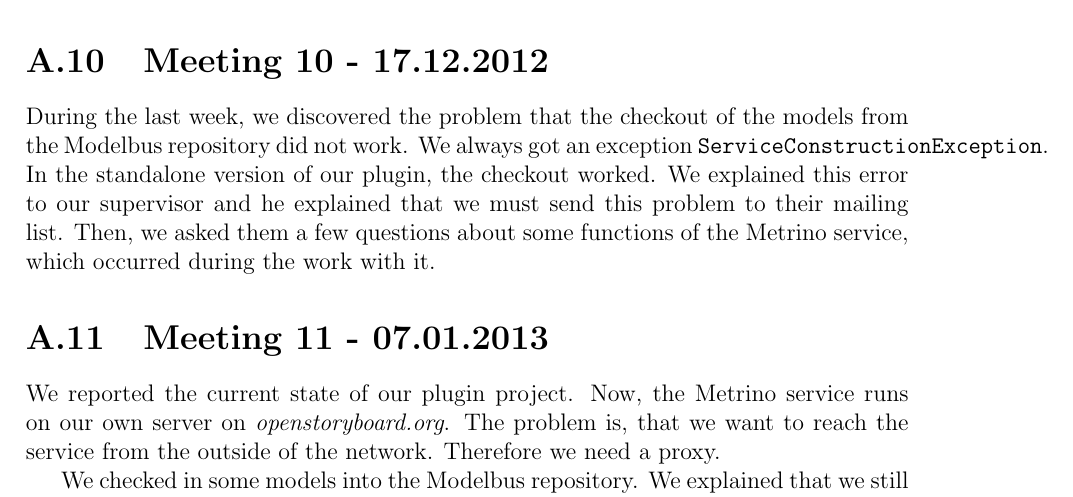
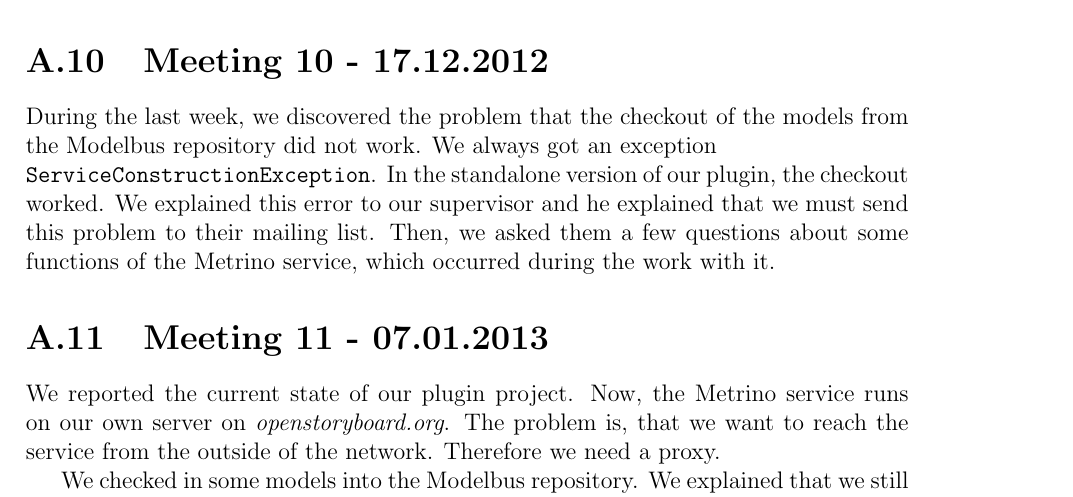
Before and after one commit to arsenij-solovjev/sonar-modelbus-plugin, a LaTeX thesis (documents/documentation/main.tex, which reads documents/documentation/appendix.tex): part of page 51 of 61, cut so that both start at the same text. Compiled offline with pdfLaTeX.

Commit message:
formatted appendix

```diff
--- a/documents/documentation/appendix.tex
+++ b/documents/documentation/appendix.tex
@@ -73,7 +73,7 @@ Our organizer told us, that he will send us a front-end for the Metrino service,
 The last point of discussion was, that one of our team members had the idea, that models can be translated into Java code, which can then be analyzed statically by Sonar. But this would break a requirement, which says that a model must be analyzable, too.
 
 \section{Meeting 10 - 17.12.2012}
-During the last week, we discovered the problem that the checkout of the models from the Modelbus repository did not work. We always got an exception \texttt{ServiceConstructionException}. In the standalone version of our plugin, the checkout worked. We explained this error to our supervisor and he explained that we must send this problem to their mailing list. Then, we asked them a few questions about some functions of the Metrino service, which occurred during the work with it.
+During the last week, we discovered the problem that the checkout of the models from the Modelbus repository did not work. We always got an exception \\\texttt{ServiceConstructionException}. In the standalone version of our plugin, the checkout worked. We explained this error to our supervisor and he explained that we must send this problem to their mailing list. Then, we asked them a few questions about some functions of the Metrino service, which occurred during the work with it.
 
 \section{Meeting 11 - 07.01.2013}
 We reported the current state of our plugin project. Now, the Metrino service runs on our own server on \emph{openstoryboard.org}. The problem is, that we want to reach the service from the outside of the network. Therefore we need a proxy.
```
